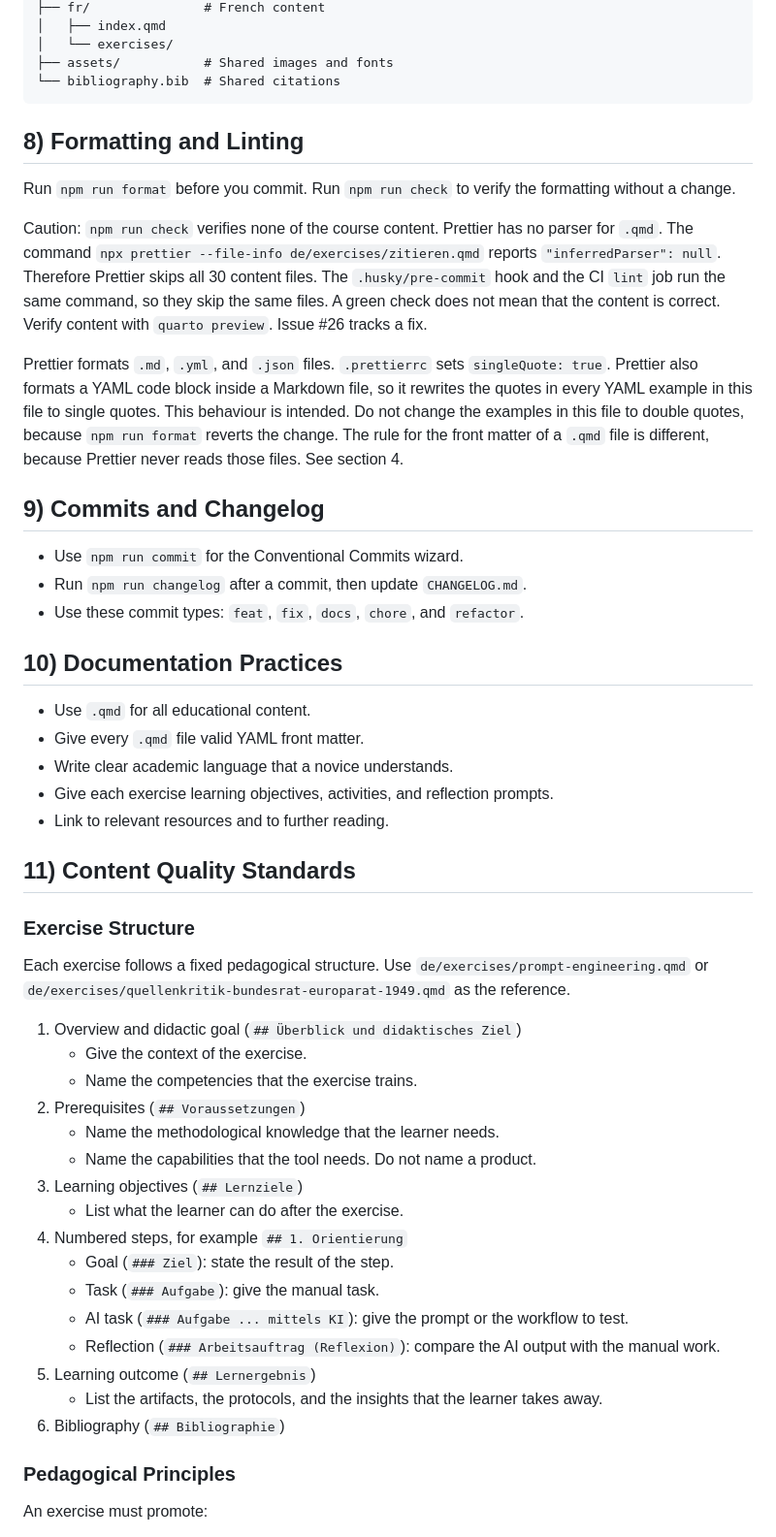
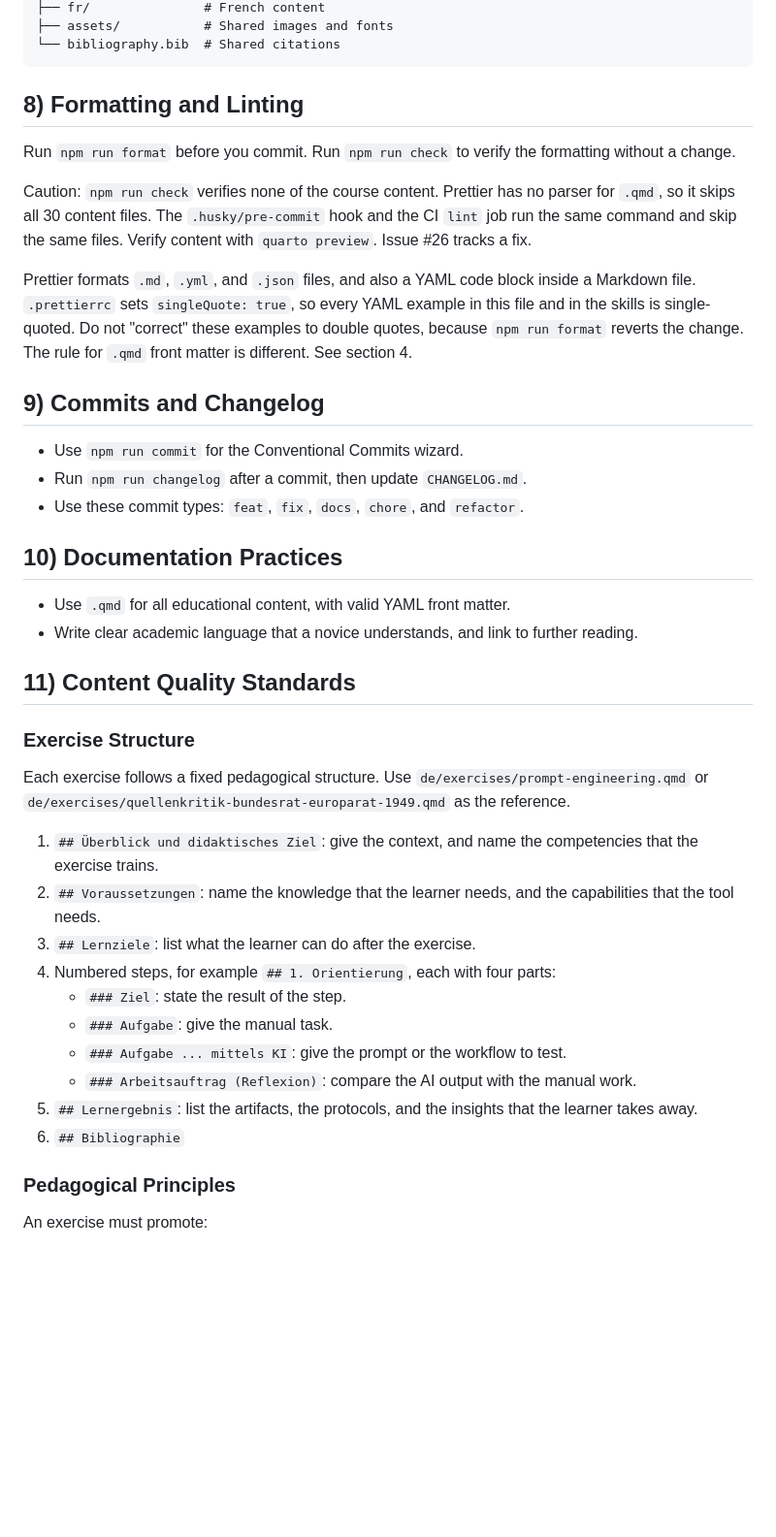
Before and after one commit to maehr/critical-ai-literacy-for-historians, a Markdown page: AGENTS.md, the part around one of its changes. Shown at 97% size. Drawn GitHub-style; blank space fills up the shorter version.

````diff
--- a/AGENTS.md
+++ b/AGENTS.md
@@ -175,6 +135,4 @@ critical-ai-literacy-for-historians/
 ├── fr/               # French content
-│   ├── index.qmd
-│   └── exercises/
 ├── assets/           # Shared images and fonts
 └── bibliography.bib  # Shared citations
 ```
@@ -183,9 +141,9 @@ critical-ai-literacy-for-historians/
 
 Run `npm run format` before you commit. Run `npm run check` to verify the formatting without a change.
 
-Caution: `npm run check` verifies none of the course content. Prettier has no parser for `.qmd`. The command `npx prettier --file-info de/exercises/zitieren.qmd` reports `"inferredParser": null`. Therefore Prettier skips all 30 content files. The `.husky/pre-commit` hook and the CI `lint` job run the same command, so they skip the same files. A green check does not mean that the content is correct. Verify content with `quarto preview`. Issue #26 tracks a fix.
+Caution: `npm run check` verifies none of the course content. Prettier has no parser for `.qmd`, so it skips all 30 content files. The `.husky/pre-commit` hook and the CI `lint` job run the same command and skip the same files. Verify content with `quarto preview`. Issue #26 tracks a fix.
 
-Prettier formats `.md`, `.yml`, and `.json` files. `.prettierrc` sets `singleQuote: true`. Prettier also formats a YAML code block inside a Markdown file, so it rewrites the quotes in every YAML example in this file to single quotes. This behaviour is intended. Do not change the examples in this file to double quotes, because `npm run format` reverts the change. The rule for the front matter of a `.qmd` file is different, because Prettier never reads those files. See section 4.
+Prettier formats `.md`, `.yml`, and `.json` files, and also a YAML code block inside a Markdown file. `.prettierrc` sets `singleQuote: true`, so every YAML example in this file and in the skills is single-quoted. Do not "correct" these examples to double quotes, because `npm run format` reverts the change. The rule for `.qmd` front matter is different. See section 4.
 
 ## 9) Commits and Changelog
 
@@ -195,11 +153,8 @@ Prettier formats `.md`, `.yml`, and `.json` files. `.prettierrc` sets `singleQuo
 
 ## 10) Documentation Practices
 
-- Use `.qmd` for all educational content.
-- Give every `.qmd` file valid YAML front matter.
-- Write clear academic language that a novice understands.
-- Give each exercise learning objectives, activities, and reflection prompts.
-- Link to relevant resources and to further reading.
+- Use `.qmd` for all educational content, with valid YAML front matter.
+- Write clear academic language that a novice understands, and link to further reading.
 
 ## 11) Content Quality Standards
 
@@ -207,22 +162,16 @@ Prettier formats `.md`, `.yml`, and `.json` files. `.prettierrc` sets `singleQuo
 
 Each exercise follows a fixed pedagogical structure. Use `de/exercises/prompt-engineering.qmd` or `de/exercises/quellenkritik-bundesrat-europarat-1949.qmd` as the reference.
 
-1. Overview and didactic goal (`## Überblick und didaktisches Ziel`)
-   - Give the context of the exercise.
-   - Name the competencies that the exercise trains.
-2. Prerequisites (`## Voraussetzungen`)
-   - Name the methodological knowledge that the learner needs.
-   - Name the capabilities that the tool needs. Do not name a product.
-3. Learning objectives (`## Lernziele`)
-   - List what the learner can do after the exercise.
-4. Numbered steps, for example `## 1. Orientierung`
-   - Goal (`### Ziel`): state the result of the step.
-   - Task (`### Aufgabe`): give the manual task.
-   - AI task (`### Aufgabe ... mittels KI`): give the prompt or the workflow to test.
-   - Reflection (`### Arbeitsauftrag (Reflexion)`): compare the AI output with the manual work.
-5. Learning outcome (`## Lernergebnis`)
-   - List the artifacts, the protocols, and the insights that the learner takes away.
-6. Bibliography (`## Bibliographie`)
+1. `## Überblick und didaktisches Ziel`: give the context, and name the competencies that the exercise trains.
+2. `## Voraussetzungen`: name the knowledge that the learner needs, and the capabilities that the tool needs.
+3. `## Lernziele`: list what the learner can do after the exercise.
+4. Numbered steps, for example `## 1. Orientierung`, each with four parts:
+   - `### Ziel`: state the result of the step.
+   - `### Aufgabe`: give the manual task.
+   - `### Aufgabe ... mittels KI`: give the prompt or the workflow to test.
+   - `### Arbeitsauftrag (Reflexion)`: compare the AI output with the manual work.
+5. `## Lernergebnis`: list the artifacts, the protocols, and the insights that the learner takes away.
+6. `## Bibliographie`
 
 ### Pedagogical Principles
 
````
Also changed, not shown: other parts of AGENTS.md (+36 -93 lines), 2 other files.
